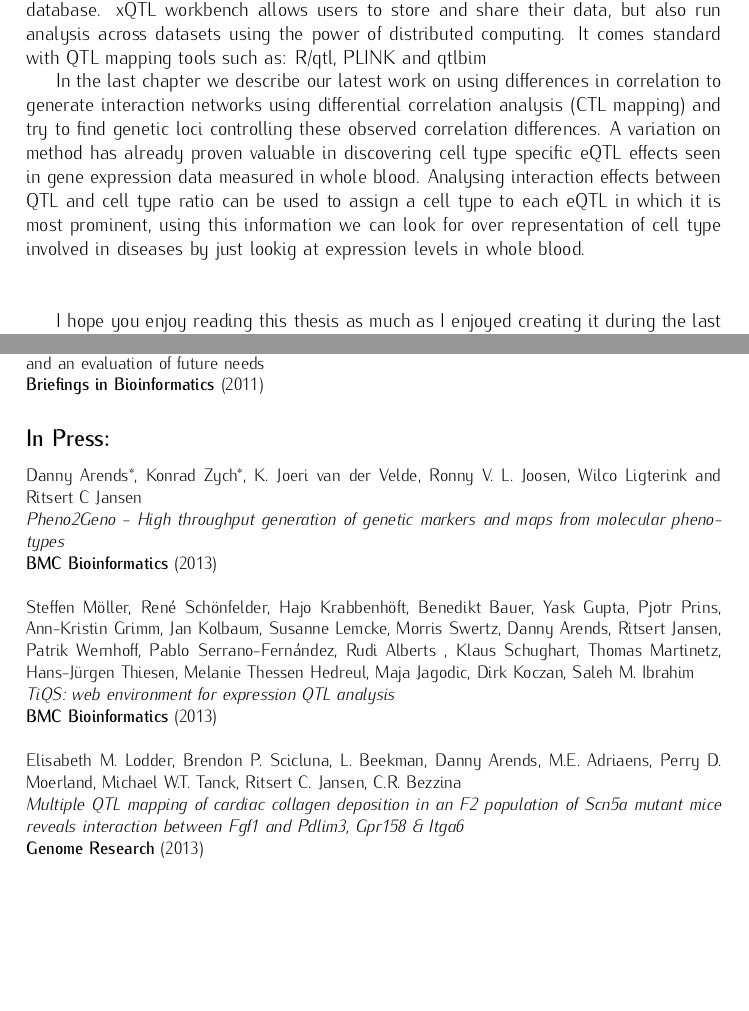
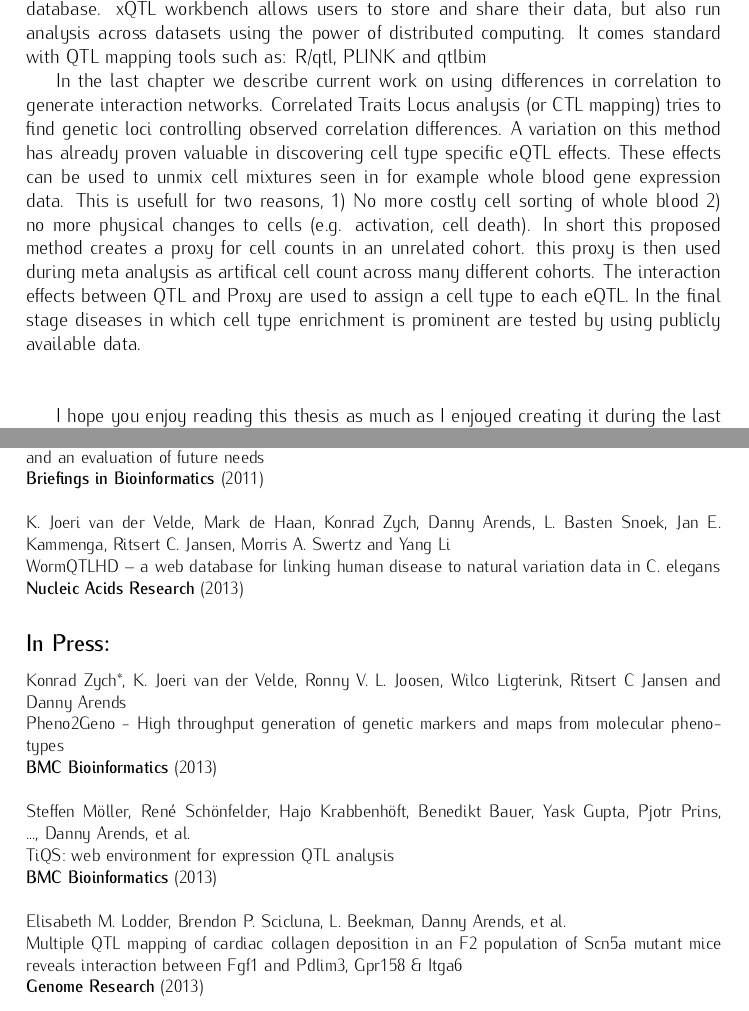
Before and after one commit to DannyArends/Thesis, a LaTeX thesis (Thesis.tex, which reads chapter1.tex): two parts of pages 9 and 57 of 65 before the commit and two parts of pages 9 and 57 of 66 after it, joined at a grey line, cut so that both start at the same text, the shorter picture padded with empty space. Compiled offline with pdfLaTeX.

Commit message:
More work on the papers and chapter 1

```diff
--- a/Thesis.tex
+++ b/Thesis.tex
@@ -199,21 +201,30 @@ XGAP:        & Extensible genotype and phenotype software platform.
   SYSGENET: a meeting report from a new European network for systems genetics\\
   \bold{Mammalian Genome} (2010)\\\\
   \authors{Rudolf SN Fehrmann, Ritsert C. Jansen, Jan H. Veldink, Harm-Jan Westra, Danny Arends, et al.}\\
-  Trans-eQTLs Reveal that Independent Genetic Variants Associated With a Complex Phenotype Converge on Intermediate Genes, with a Major Role for the HLA\\
+  Trans-eQTLs Reveal that Independent Genetic Variants Associated With a Complex Phenotype Converge on
+  Intermediate Genes, with a Major Role for the HLA\\
   \bold{Plos Genetics} (2011)\\\\
   \authors{Caroline Durrant, Morris A. Swertz, Rudi Alberts, Danny Arends, Klaus Schughart, et al.}\\
-  Bioinformatics tools and database resources for systems genetics analysis in mice - a short review and an evaluation of future needs\\
-  \bold{Briefings in Bioinformatics} (2011)
+  Bioinformatics tools and database resources for systems genetics analysis in mice - a short review
+  and an evaluation of future needs\\
+  \bold{Briefings in Bioinformatics} (2011)\\\\
+  \authors{K. Joeri van der Velde, Mark de Haan, Konrad Zych, Danny Arends, L. Basten Snoek,
+           Jan E. Kammenga, Ritsert C. Jansen, Morris A. Swertz and Yang Li}\\
+  WormQTLHD – a web database for linking human disease to natural variation data in C. elegans\\
+  \bold{Nucleic Acids Research} (2013)
 
 \subsection*{In Press:}
-  \authors{Danny Arends*, Konrad Zych*, K. Joeri van der Velde, Ronny V. L. Joosen, Wilco Ligterink and Ritsert C Jansen}\\
-  \emph{Pheno2Geno - High throughput generation of genetic markers and maps from molecular phenotypes}\\
+  \authors{Konrad Zych*, K. Joeri van der Velde, Ronny V. L. Joosen, Wilco Ligterink, Ritsert C Jansen
+           and Danny Arends}\\
+  Pheno2Geno - High throughput generation of genetic markers and maps from molecular phenotypes\\
   \bold{BMC Bioinformatics} (2013)\\\\
-  \authors{Steffen Möller, René Schönfelder, Hajo Krabbenhöft, Benedikt Bauer, Yask Gupta, Pjotr Prins, Ann-Kristin Grimm, Jan Kolbaum, Susanne Lemcke, Morris Swertz, Danny Arends, Ritsert Jansen, Patrik Wernhoff, Pablo Serrano-Fernández, Rudi Alberts , Klaus Schughart, Thomas Martinetz, Hans-Jürgen Thiesen, Melanie Thessen Hedreul, Maja Jagodic, Dirk Koczan, Saleh M. Ibrahim}\\
-  \emph{TiQS: web environment for expression QTL analysis}\\
+  \authors{Steffen M\"oller, Ren\'e Sch\"onfelder, Hajo Krabbenh\"oft, Benedikt Bauer, Yask Gupta,
+           Pjotr Prins, ..., Danny Arends, et al.}\\
+  TiQS: web environment for expression QTL analysis\\
   \bold{BMC Bioinformatics} (2013)\\\\
-  \authors{Elisabeth M. Lodder, Brendon P. Scicluna, L. Beekman, Danny Arends, M.E. Adriaens, Perry D. Moerland, Michael W.T. Tanck, Ritsert C. Jansen, C.R. Bezzina}\\
-  \emph{Multiple QTL mapping of cardiac collagen deposition in an F2 population of Scn5a mutant mice reveals interaction between Fgf1 and Pdlim3, Gpr158 \& Itga6}\\
+  \authors{Elisabeth M. Lodder, Brendon P. Scicluna, L. Beekman, Danny Arends, et al.}\\
+  Multiple QTL mapping of cardiac collagen deposition in an F2 population of Scn5a mutant mice reveals
+  interaction between Fgf1 and Pdlim3, Gpr158 \& Itga6\\
   \bold{Genome Research} (2013)\\\\
 
 \subsection*{In Preparation:}
--- a/chapter1.tex
+++ b/chapter1.tex
@@ -61,13 +63,16 @@ system xQTL workbench is currently being used to run the WormQTL database. xQTL
 users to store and share their data, but also run analysis across datasets using the power of
 distributed computing. It comes standard with  QTL mapping tools such as: R/qtl, PLINK and qtlbim
 
-In the last chapter we describe our latest work on using differences in correlation to generate
-interaction networks using differential correlation analysis (CTL mapping) and try to find genetic
-loci controlling these observed correlation differences. A variation on method has already proven
-valuable in discovering cell type specific eQTL effects seen in gene expression data measured in
-whole blood. Analysing interaction effects between QTL and cell type ratio can be used to assign a
-cell type to each eQTL in which it is most prominent, using this information we can look for over
-representation of cell type involved in diseases by just lookig at expression levels in whole blood.\\\\
+In the last chapter we describe current work on using differences in correlation to generate
+interaction networks. Correlated Traits Locus analysis (or CTL mapping) tries to find genetic
+loci controlling observed correlation differences. A variation on this method has already proven
+valuable in discovering cell type specific eQTL effects. These effects can be used to unmix cell
+mixtures seen in for example whole blood gene expression data. This is usefull for two reasons,
+1) No more costly cell sorting of whole blood 2) no more physical changes to cells (e.g. activation,
+cell death). In short this proposed method creates a proxy for cell counts in an unrelated cohort.
+this proxy is then used during meta analysis as artifical cell count across many different cohorts.
+The interaction effects between QTL and Proxy are used to assign a cell type to each eQTL. In the final
+stage diseases in which cell type enrichment is prominent are tested by using publicly available data.\\\\
 
 I hope you enjoy reading this thesis as much as I enjoyed creating it during the last four years,\\\\
 
```
Also changed, not shown: Thesis.tex (6 more changed lines), chapter1.tex (16 more changed lines).
